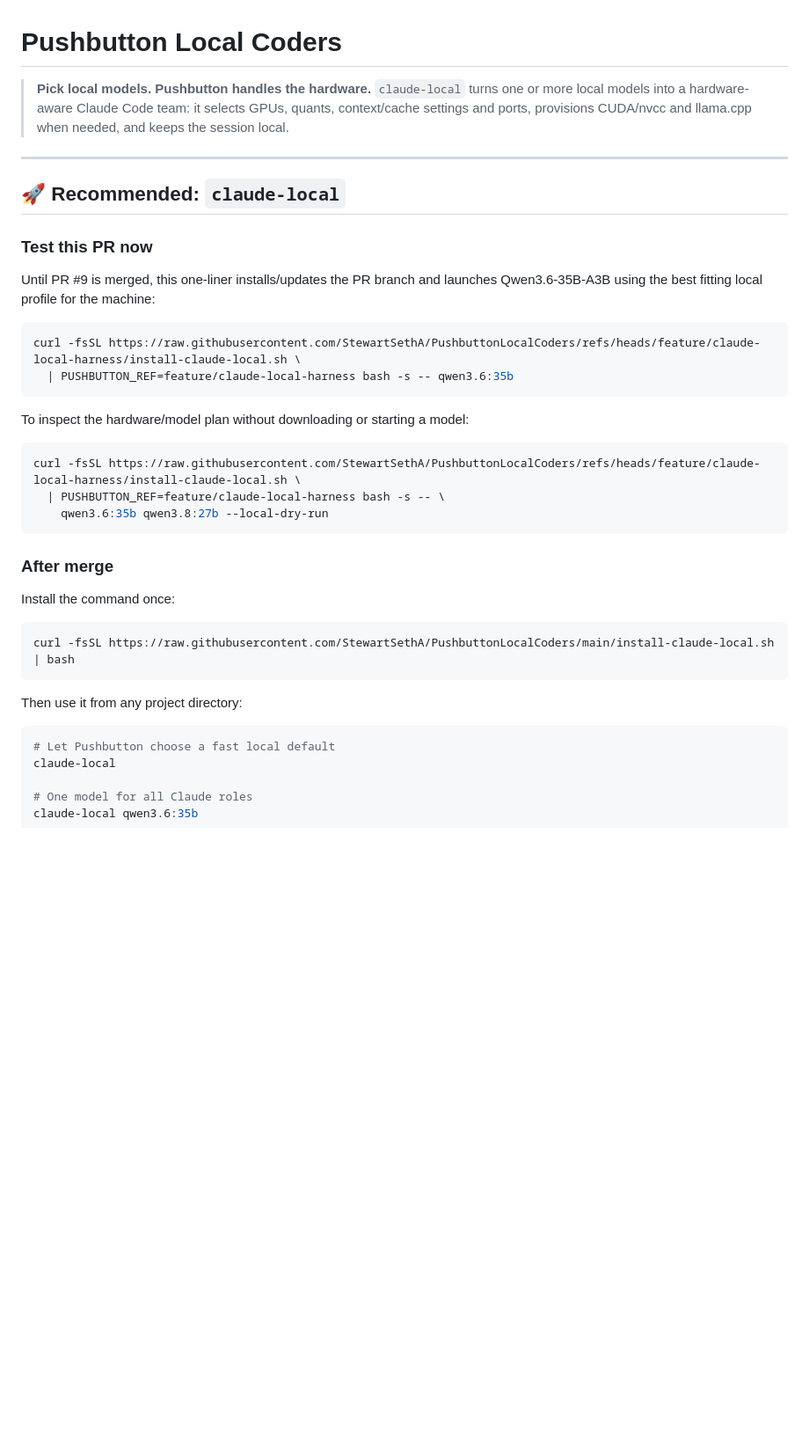
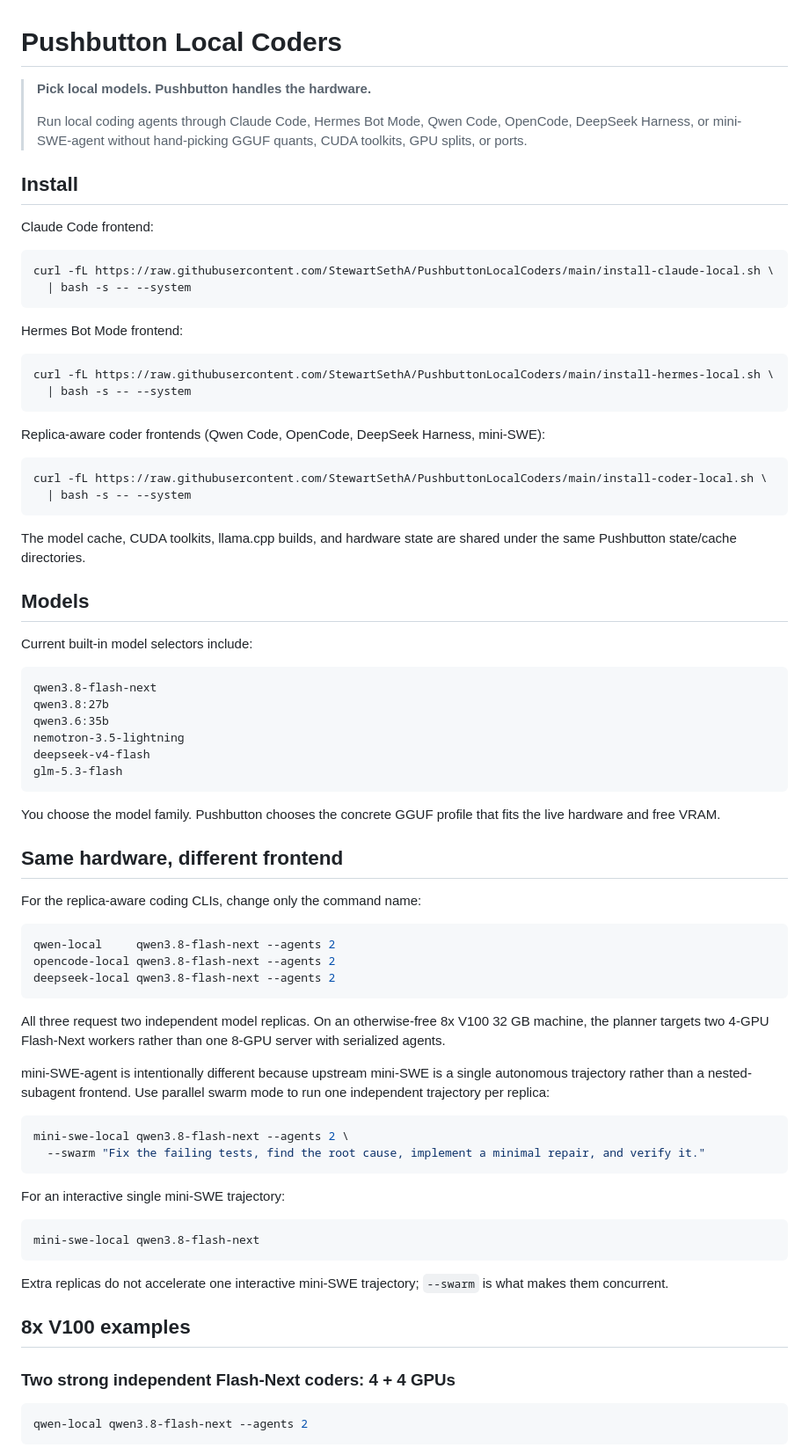
Before and after one commit to StewartSethA/PushbuttonLocalCoders, a Markdown page: README.md, the part around one of its changes. Shown at 88% size. GitHub-like rendering; blank space fills up the shorter version.

Commit message:
docs: add unified frontend and replica-aware swarm commands

````diff
--- a/README.md
+++ b/README.md
@@ -1,44 +1,90 @@
 # Pushbutton Local Coders
 
 > **Pick local models. Pushbutton handles the hardware.**
-> `claude-local` turns one or more local models into a hardware-aware Claude Code
-> team: it selects GPUs, quants, context/cache settings and ports, provisions
-> CUDA/nvcc and llama.cpp when needed, and keeps the session local.
+>
+> Run local coding agents through Claude Code, Hermes Bot Mode, Qwen Code,
+> OpenCode, DeepSeek Harness, or mini-SWE-agent without hand-picking GGUF quants,
+> CUDA toolkits, GPU splits, or ports.
 
----
+## Install
 
-## 🚀 Recommended: `claude-local`
-
-### Test this PR now
-
-Until PR #9 is merged, this one-liner installs/updates the PR branch and launches
-Qwen3.6-35B-A3B using the best fitting local profile for the machine:
+Claude Code frontend:
 
 ```bash
-curl -fsSL https://raw.githubusercontent.com/StewartSethA/PushbuttonLocalCoders/refs/heads/feature/claude-local-harness/install-claude-local.sh \
-  | PUSHBUTTON_REF=feature/claude-local-harness bash -s -- qwen3.6:35b
+curl -fL https://raw.githubusercontent.com/StewartSethA/PushbuttonLocalCoders/main/install-claude-local.sh \
+  | bash -s -- --system
 ```
 
-To inspect the hardware/model plan without downloading or starting a model:
+Hermes Bot Mode frontend:
 
 ```bash
-curl -fsSL https://raw.githubusercontent.com/StewartSethA/PushbuttonLocalCoders/refs/heads/feature/claude-local-harness/install-claude-local.sh \
-  | PUSHBUTTON_REF=feature/claude-local-harness bash -s -- \
-    qwen3.6:35b qwen3.8:27b --local-dry-run
+curl -fL https://raw.githubusercontent.com/StewartSethA/PushbuttonLocalCoders/main/install-hermes-local.sh \
+  | bash -s -- --system
 ```
 
-### After merge
-
-Install the command once:
+Replica-aware coder frontends (Qwen Code, OpenCode, DeepSeek Harness, mini-SWE):
 
 ```bash
-curl -fsSL https://raw.githubusercontent.com/StewartSethA/PushbuttonLocalCoders/main/install-claude-local.sh | bash
+curl -fL https://raw.githubusercontent.com/StewartSethA/PushbuttonLocalCoders/main/install-coder-local.sh \
+  | bash -s -- --system
 ```
 
-Then use it from any project directory:
+The model cache, CUDA toolkits, llama.cpp builds, and hardware state are shared
+under the same Pushbutton state/cache directories.
+
+## Models
+
+Current built-in model selectors include:
+
+```text
+qwen3.8-flash-next
+qwen3.8:27b
+qwen3.6:35b
+nemotron-3.5-lightning
+deepseek-v4-flash
+glm-5.3-flash
+```
+
+You choose the model family. Pushbutton chooses the concrete GGUF profile that
+fits the live hardware and free VRAM.
+
+## Same hardware, different frontend
+
+For the replica-aware coding CLIs, change only the command name:
 
 ```bash
-# Let Pushbutton choose a fast local default
-claude-local
+qwen-local     qwen3.8-flash-next --agents 2
+opencode-local qwen3.8-flash-next --agents 2
+deepseek-local qwen3.8-flash-next --agents 2
+```
 
-# One model for all Claude roles
+All three request two independent model replicas. On an otherwise-free 8x V100
+32 GB machine, the planner targets two 4-GPU Flash-Next workers rather than one
+8-GPU server with serialized agents.
+
+mini-SWE-agent is intentionally different because upstream mini-SWE is a single
+autonomous trajectory rather than a nested-subagent frontend. Use parallel swarm
+mode to run one independent trajectory per replica:
+
+```bash
+mini-swe-local qwen3.8-flash-next --agents 2 \
+  --swarm "Fix the failing tests, find the root cause, implement a minimal repair, and verify it."
+```
+
+For an interactive single mini-SWE trajectory:
+
+```bash
+mini-swe-local qwen3.8-flash-next
+```
+
+Extra replicas do not accelerate one interactive mini-SWE trajectory; `--swarm`
+is what makes them concurrent.
+
+## 8x V100 examples
+
+### Two strong independent Flash-Next coders: 4 + 4 GPUs
+
+```bash
+qwen-local qwen3.8-flash-next --agents 2
+```
+
````
Also changed, not shown: other parts of README.md (+206 -250 lines).
